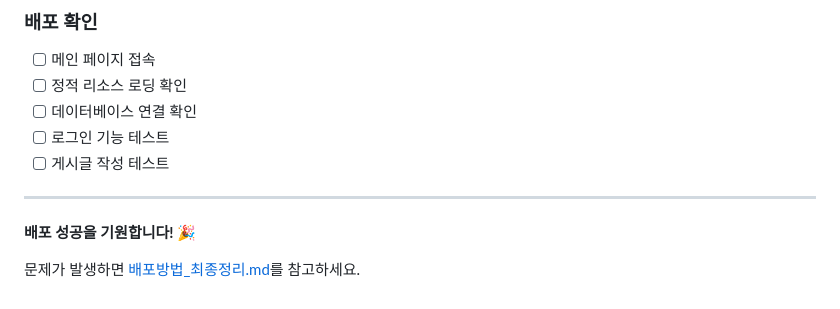
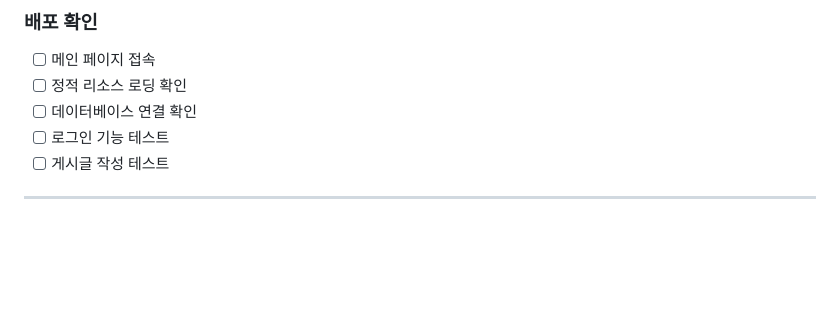
Before and after one commit to taemin1111111/realhot-spring, a Markdown page: README.md, the part around the change. GitHub-like rendering; blank space fills up the shorter version.

Commit message:
Remove deployment success message and guide reference
Removed deployment success message and reference to deployment guide.

```diff
--- a/README.md
+++ b/README.md
@@ -312,7 +312,3 @@ mvn spring-boot:run
 - [ ] 게시글 작성 테스트
 
 ---
-
-**배포 성공을 기원합니다!** 🎉
-
-문제가 발생하면 [배포방법_최종정리.md](배포방법_최종정리.md)를 참고하세요.
```
